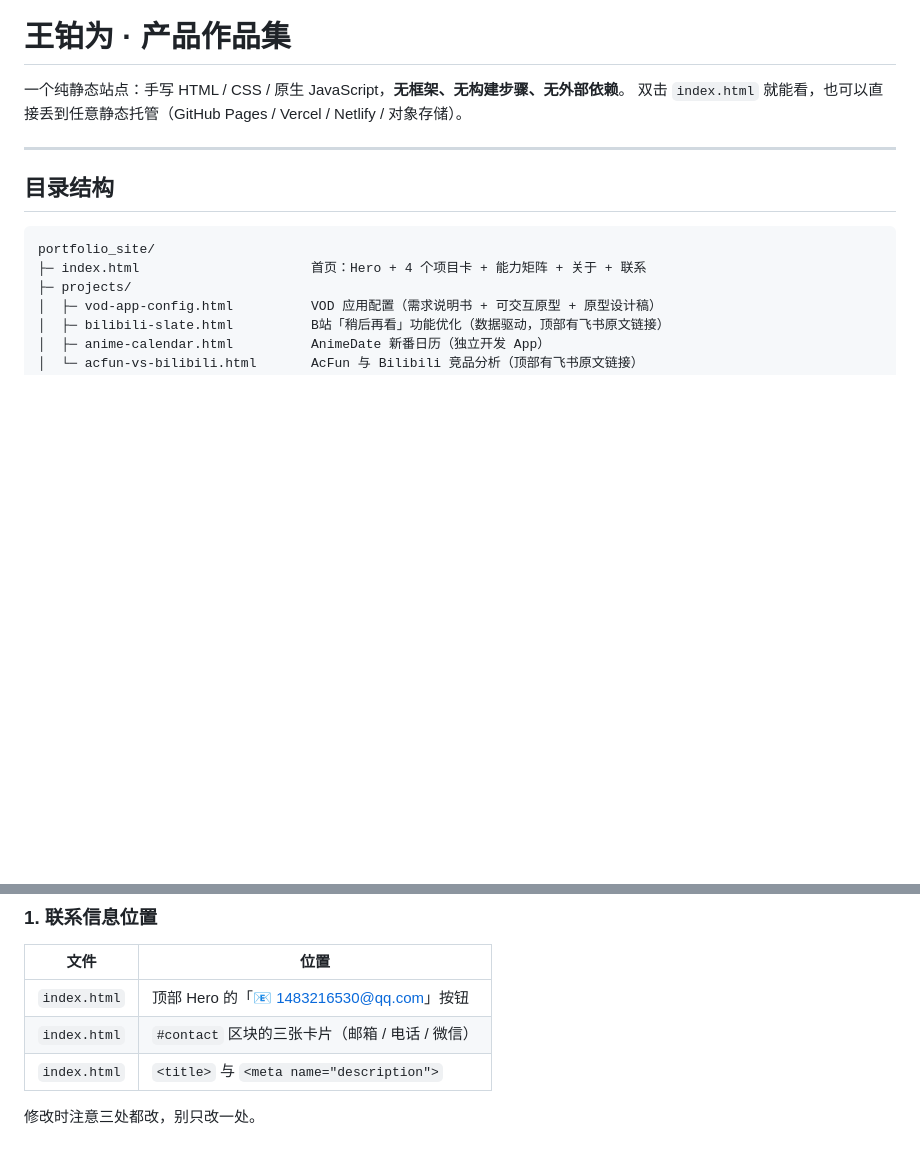
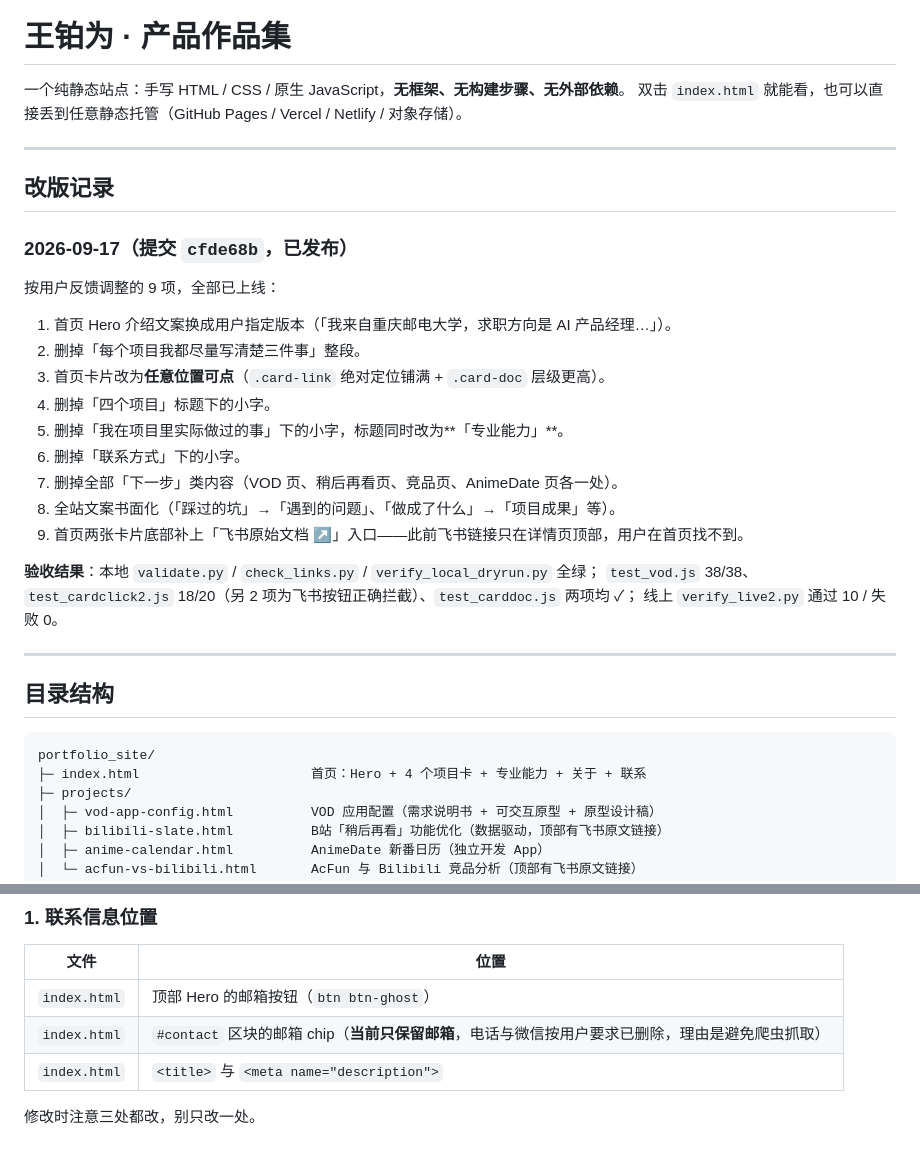
Before and after one commit to yukino1013/yukino1013.github.io, a Markdown page: README.md, 2 parts joined by grey strips. Rendered like a GitHub page; blank space fills up the shorter version.

````diff
--- a/README.md
+++ b/README.md
@@ -5,11 +5,33 @@
 
 ---
 
+## 改版记录
+
+### 2026-09-17（提交 `cfde68b`，已发布）
+
+按用户反馈调整的 9 项，全部已上线：
+
+1. 首页 Hero 介绍文案换成用户指定版本（「我来自重庆邮电大学，求职方向是 AI 产品经理…」）。
+2. 删掉「每个项目我都尽量写清楚三件事」整段。
+3. 首页卡片改为**任意位置可点**（`.card-link` 绝对定位铺满 + `.card-doc` 层级更高）。
+4. 删掉「四个项目」标题下的小字。
+5. 删掉「我在项目里实际做过的事」下的小字，标题同时改为**「专业能力」**。
+6. 删掉「联系方式」下的小字。
+7. 删掉全部「下一步」类内容（VOD 页、稍后再看页、竞品页、AnimeDate 页各一处）。
+8. 全站文案书面化（「踩过的坑」→「遇到的问题」、「做成了什么」→「项目成果」等）。
+9. 首页两张卡片底部补上「飞书原始文档 ↗」入口——此前飞书链接只在详情页顶部，用户在首页找不到。
+
+**验收结果**：本地 `validate.py` / `check_links.py` / `verify_local_dryrun.py` 全绿；
+`test_vod.js` 38/38、`test_cardclick2.js` 18/20（另 2 项为飞书按钮正确拦截）、`test_carddoc.js` 两项均 ✓；
+线上 `verify_live2.py` 通过 10 / 失败 0。
+
+---
+
 ## 目录结构
 
 ```
 portfolio_site/
-├─ index.html                      首页：Hero + 4 个项目卡 + 能力矩阵 + 关于 + 联系
+├─ index.html                      首页：Hero + 4 个项目卡 + 专业能力 + 关于 + 联系
 ├─ projects/
 │  ├─ vod-app-config.html          VOD 应用配置（需求说明书 + 可交互原型 + 原型设计稿）
 │  ├─ bilibili-slate.html          B站「稍后再看」功能优化（数据驱动，顶部有飞书原文链接）
@@ -71,8 +102,8 @@ python -m http.server 8901
 
 | 文件 | 位置 |
 |---|---|
-| `index.html` | 顶部 Hero 的「📧 1483216530@qq.com」按钮 |
-| `index.html` | `#contact` 区块的三张卡片（邮箱 / 电话 / 微信） |
+| `index.html` | 顶部 Hero 的邮箱按钮（`btn btn-ghost`） |
+| `index.html` | `#contact` 区块的邮箱 chip（**当前只保留邮箱**，电话与微信按用户要求已删除，理由是避免爬虫抓取） |
 | `index.html` | `<title>` 与 `<meta name="description">` |
 
 修改时注意三处都改，别只改一处。
````
Also changed, not shown: other parts of README.md (+47 -7 lines).
